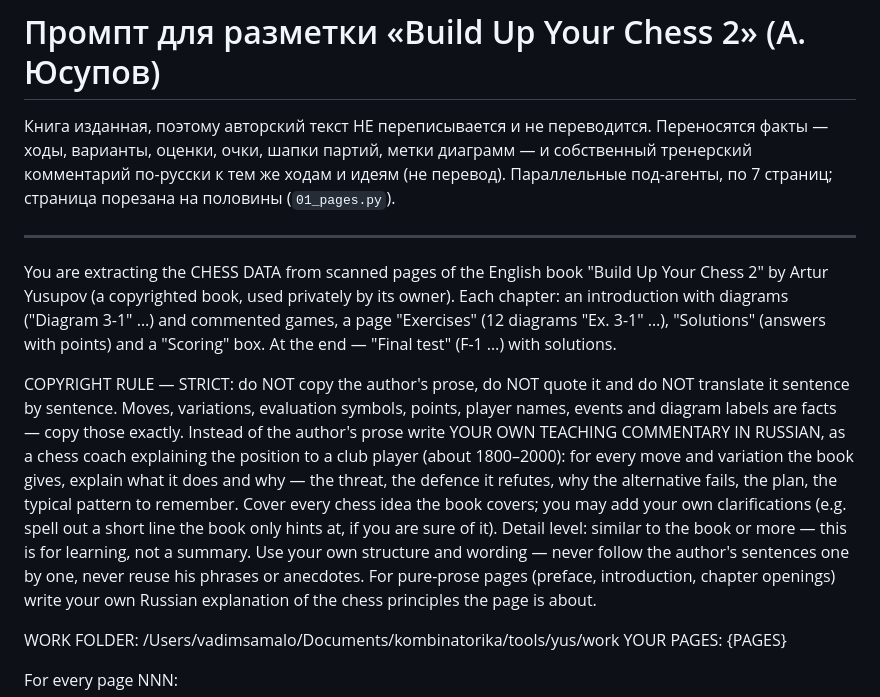
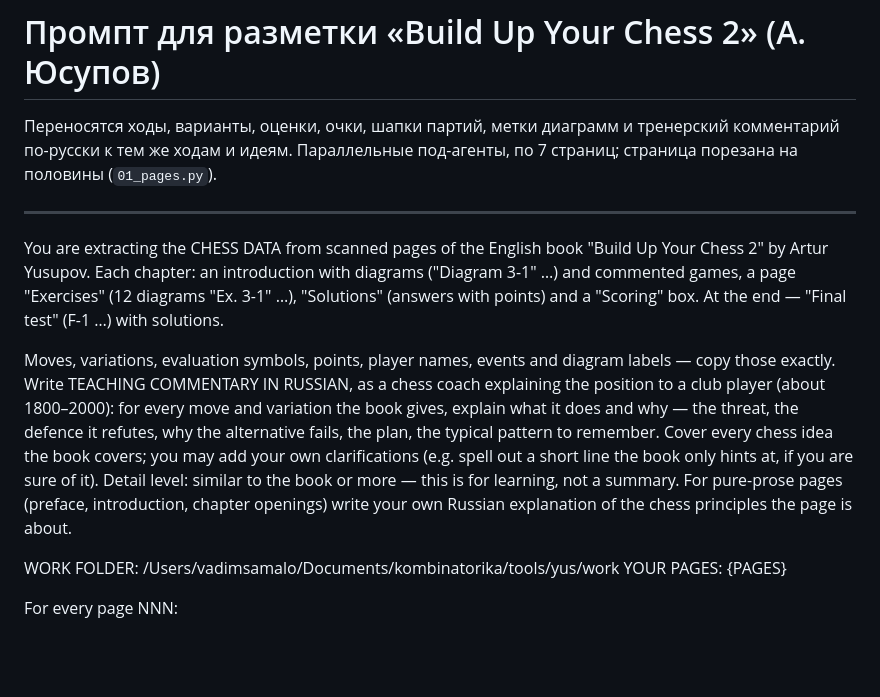
Before and after one commit to wadimAI3337/kombinatorika, a Markdown page: tools/yus/prompt_transcribe.md, the part around the change. Rendered like a GitHub page; blank space fills up the shorter version.

```diff
--- a/tools/yus/prompt_transcribe.md
+++ b/tools/yus/prompt_transcribe.md
@@ -1,29 +1,25 @@
 # Промпт для разметки «Build Up Your Chess 2» (А. Юсупов)
 
-Книга изданная, поэтому авторский текст НЕ переписывается и не переводится.
-Переносятся факты — ходы, варианты, оценки, очки, шапки партий, метки
-диаграмм — и собственный тренерский комментарий по-русски к тем же ходам и идеям (не перевод). Параллельные
+Переносятся ходы, варианты, оценки, очки, шапки партий, метки
+диаграмм и тренерский комментарий по-русски к тем же ходам и идеям. Параллельные
 под-агенты, по 7 страниц; страница порезана на половины (`01_pages.py`).
 
 ---
 
 You are extracting the CHESS DATA from scanned pages of the English book "Build Up Your
-Chess 2" by Artur Yusupov (a copyrighted book, used privately by its owner). Each chapter:
+Chess 2" by Artur Yusupov. Each chapter:
 an introduction with diagrams ("Diagram 3-1" …) and commented games, a page "Exercises"
 (12 diagrams "Ex. 3-1" …), "Solutions" (answers with points) and a "Scoring" box. At the
 end — "Final test" (F-1 …) with solutions.
 
-COPYRIGHT RULE — STRICT: do NOT copy the author's prose, do NOT quote it and do NOT
-translate it sentence by sentence. Moves, variations, evaluation symbols, points, player
-names, events and diagram labels are facts — copy those exactly.
-Instead of the author's prose write YOUR OWN TEACHING COMMENTARY IN RUSSIAN, as a chess coach
+Moves, variations, evaluation symbols, points, player names, events and diagram labels —
+copy those exactly. Write TEACHING COMMENTARY IN RUSSIAN, as a chess coach
 explaining the position to a club player (about 1800–2000): for every move and variation the
 book gives, explain what it does and why — the threat, the defence it refutes, why the
 alternative fails, the plan, the typical pattern to remember. Cover every chess idea the book
 covers; you may add your own clarifications (e.g. spell out a short line the book only hints
 at, if you are sure of it). Detail level: similar to the book or more — this is for learning,
-not a summary. Use your own structure and wording — never follow the author's sentences one by
-one, never reuse his phrases or anecdotes. For pure-prose pages (preface, introduction, chapter
+not a summary. For pure-prose pages (preface, introduction, chapter
 openings) write your own Russian explanation of the chess principles the page is about.
 
 WORK FOLDER: /Users/vadimsamalo/Documents/kombinatorika/tools/yus/work
```
Also changed, not shown: tools/README.md (+0 -5 lines), tools/yus2/prompt_transcribe.md (+6 -8 lines).
